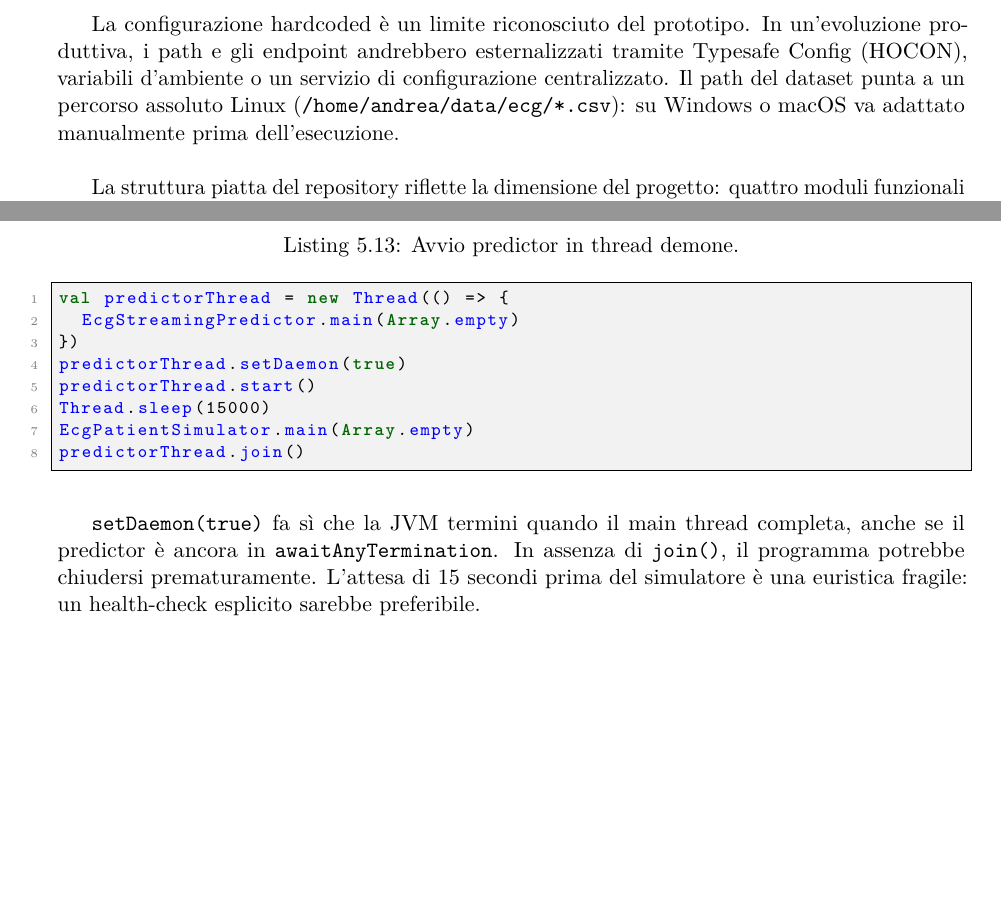
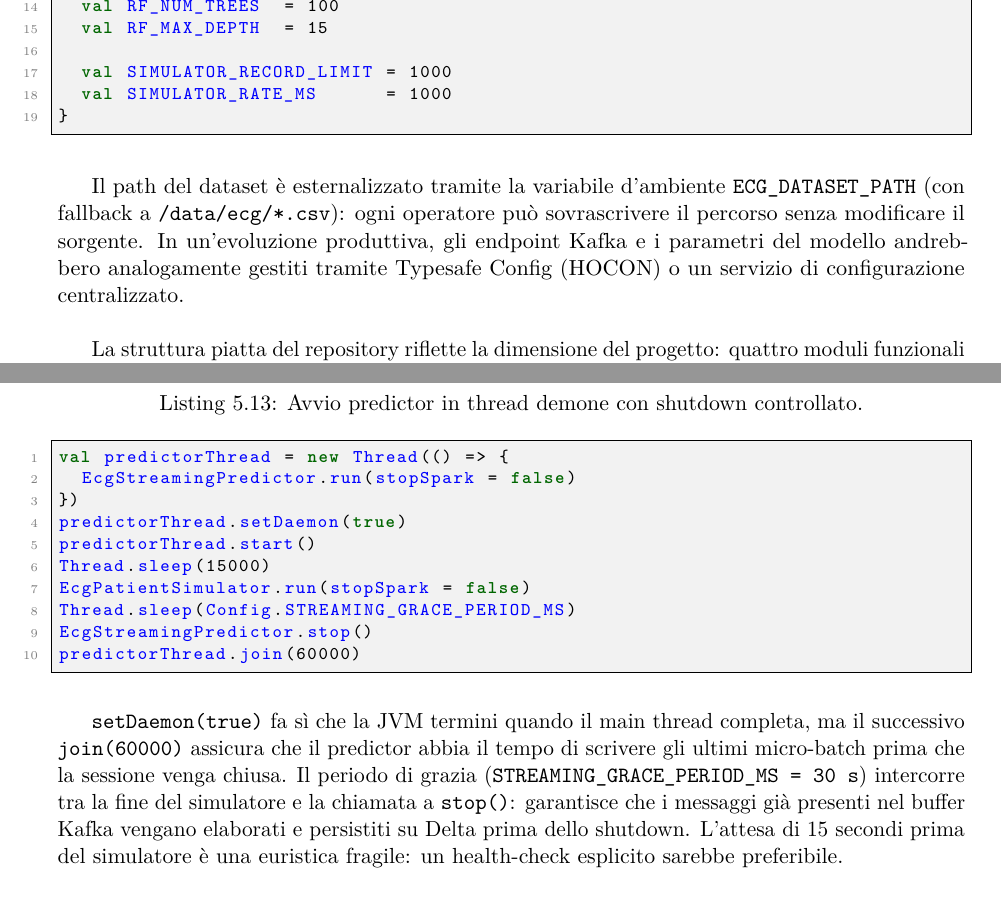
Before and after one commit to nndrez/ecg-streaming-classifier-thesis, a LaTeX thesis (thesis.tex, which reads chapters/chapter-4.tex): two parts of pages 44 and 52 of 70, joined at a grey line, cut at the place of the change, the shorter picture padded with empty space. Compiled offline with pdfLaTeX.

Commit message:
Update thesis content by refining the sequence of operations in Chapter 3, enhancing the configuration management in Chapter 4, and implementing a controlled shutdown for the streaming predictor. Adjust LaTeX formatting for improved clarity and consistency across chapters.

```diff
--- a/chapters/chapter-4.tex
+++ b/chapters/chapter-4.tex
@@ -33,9 +36,12 @@ object Config {
+  val RF_MAX_DEPTH  = 15
+
+  val SIMULATOR_RECORD_LIMIT = 1000
+  val SIMULATOR_RATE_MS      = 1000
 }
 \end{lstlisting}
 
-La configurazione hardcoded è un limite riconosciuto del prototipo.
-In un'evoluzione produttiva, i path e gli endpoint andrebbero esternalizzati tramite Typesafe Config (HOCON), variabili d'ambiente o un servizio di configurazione centralizzato.
-Il path del dataset punta a un percorso assoluto Linux (\texttt{/home/andrea/data/ecg/*.csv}): su Windows o macOS va adattato manualmente prima dell'esecuzione.
+Il path del dataset è esternalizzato tramite la variabile d'ambiente \texttt{ECG\_DATASET\_PATH} (con fallback a \texttt{/data/ecg/*.csv}): ogni operatore può sovrascrivere il percorso senza modificare il sorgente.
+In un'evoluzione produttiva, gli endpoint Kafka e i parametri del modello andrebbero analogamente gestiti tramite Typesafe Config (HOCON) o un servizio di configurazione centralizzato.
 
 La struttura piatta del repository riflette la dimensione del progetto: quattro moduli funzionali e un file di configurazione, senza layer di astrazione intermedie (repository pattern, service layer, dependency injection).
 Per un prototipo accademico questa scelta è appropriata: ogni file corrisponde a un componente architetturale identificabile nel Capitolo~\ref{ch:progettazione-e-architettura-del-sistema}, e il lettore può navigare dal diagramma logico al codice senza attraversare gerarchie di package profonde.
@@ -382,19 +388,21 @@ for ((jsonPayload, index) <- jsonRecords.zipWithIndex) {
 \texttt{AppRunner} implementa la sequenza di avvio descritta nella Sezione~\ref{sec:app-runner}.
 Il frammento saliente riguarda il thread demone del predictor:
 
-\begin{lstlisting}[language=Scala,caption={Avvio predictor in thread demone.},label={lst:app-runner-thread}]
+\begin{lstlisting}[language=Scala,caption={Avvio predictor in thread demone con shutdown controllato.},label={lst:app-runner-thread}]
 val predictorThread = new Thread(() => {
-  EcgStreamingPredictor.main(Array.empty)
+  EcgStreamingPredictor.run(stopSpark = false)
 })
 predictorThread.setDaemon(true)
 predictorThread.start()
 Thread.sleep(15000)
-EcgPatientSimulator.main(Array.empty)
-predictorThread.join()
+EcgPatientSimulator.run(stopSpark = false)
+Thread.sleep(Config.STREAMING_GRACE_PERIOD_MS)
+EcgStreamingPredictor.stop()
+predictorThread.join(60000)
 \end{lstlisting}
 
-\texttt{setDaemon(true)} fa sì che la JVM termini quando il main thread completa, anche se il predictor è ancora in \texttt{awaitAnyTermination}.
-In assenza di \texttt{join()}, il programma potrebbe chiudersi prematuramente.
+\texttt{setDaemon(true)} fa sì che la JVM termini quando il main thread completa, ma il successivo \texttt{join(60000)} assicura che il predictor abbia il tempo di scrivere gli ultimi micro-batch prima che la sessione venga chiusa.
+Il periodo di grazia (\texttt{STREAMING\_GRACE\_PERIOD\_MS = 30~s}) intercorre tra la fine del simulatore e la chiamata a \texttt{stop()}: garantisce che i messaggi già presenti nel buffer Kafka vengano elaborati e persistiti su Delta prima dello shutdown.
 L'attesa di 15 secondi prima del simulatore è una euristica fragile: un health-check esplicito sarebbe preferibile.
 
 \subsection{Banner di avvio}
```
Also changed, not shown: chapters/chapter-3.tex (+4 -2 lines), thesis.pdf, chapters/chapter-4.tex (11 more changed lines).
